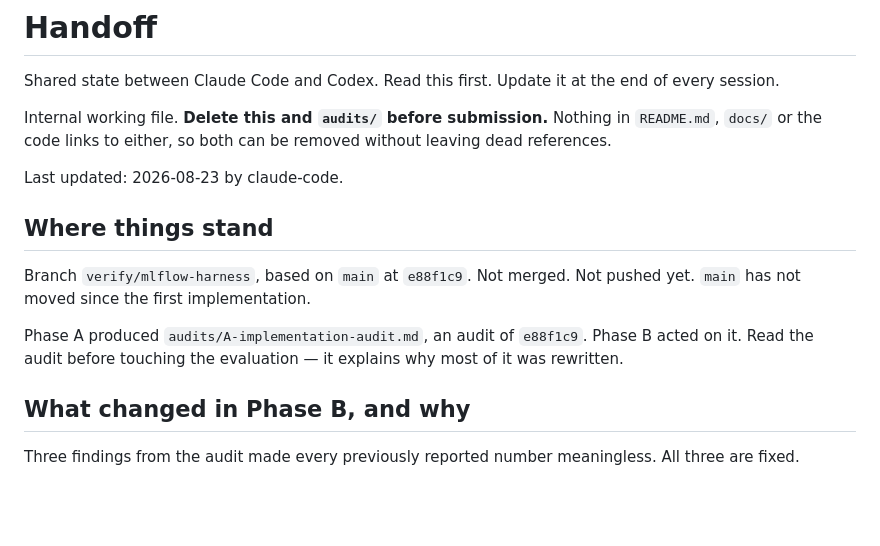
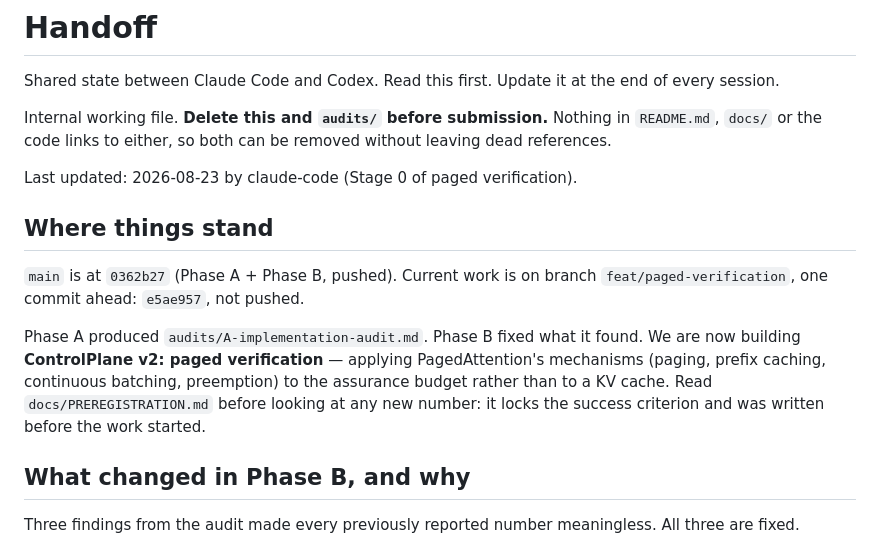
Before and after one commit to Advait-Pathak9222/BurningShadows, a Markdown page: HANDOFF.md, the part around one of its changes. GitHub-like rendering; blank space fills up the shorter version.

```diff
--- a/HANDOFF.md
+++ b/HANDOFF.md
@@ -5,15 +5,18 @@ Shared state between Claude Code and Codex. Read this first. Update it at the en
 Internal working file. **Delete this and `audits/` before submission.** Nothing in `README.md`,
 `docs/` or the code links to either, so both can be removed without leaving dead references.
 
-Last updated: 2026-08-23 by claude-code.
+Last updated: 2026-08-23 by claude-code (Stage 0 of paged verification).
 
 ## Where things stand
 
-Branch `verify/mlflow-harness`, based on `main` at `e88f1c9`. Not merged. Not pushed yet.
-`main` has not moved since the first implementation.
+`main` is at `0362b27` (Phase A + Phase B, pushed). Current work is on branch
+`feat/paged-verification`, one commit ahead: `e5ae957`, not pushed.
 
-Phase A produced `audits/A-implementation-audit.md`, an audit of `e88f1c9`. Phase B acted on it.
-Read the audit before touching the evaluation — it explains why most of it was rewritten.
+Phase A produced `audits/A-implementation-audit.md`. Phase B fixed what it found. We are now
+building **ControlPlane v2: paged verification** — applying PagedAttention's mechanisms (paging,
+prefix caching, continuous batching, preemption) to the assurance budget rather than to a KV
+cache. Read `docs/PREREGISTRATION.md` before looking at any new number: it locks the success
+criterion and was written before the work started.
 
 ## What changed in Phase B, and why
 
```
Also changed, not shown: other parts of HANDOFF.md (+64 -7 lines), README.md (+4 -2 lines), docs/PREREGISTRATION.md (added, +87 -0 lines).
